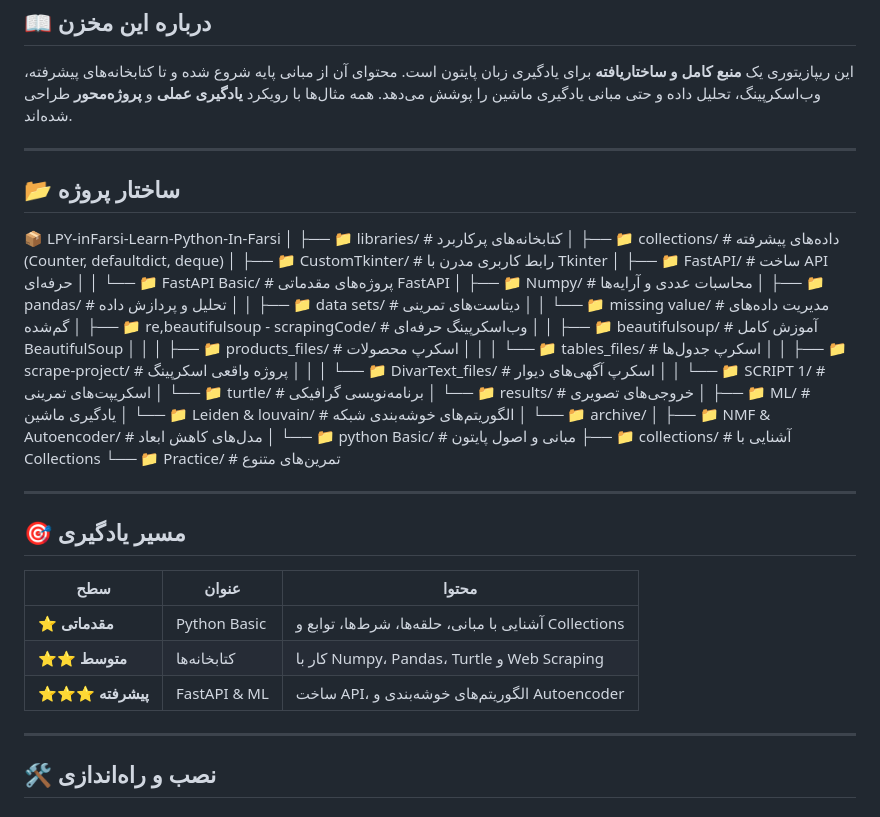
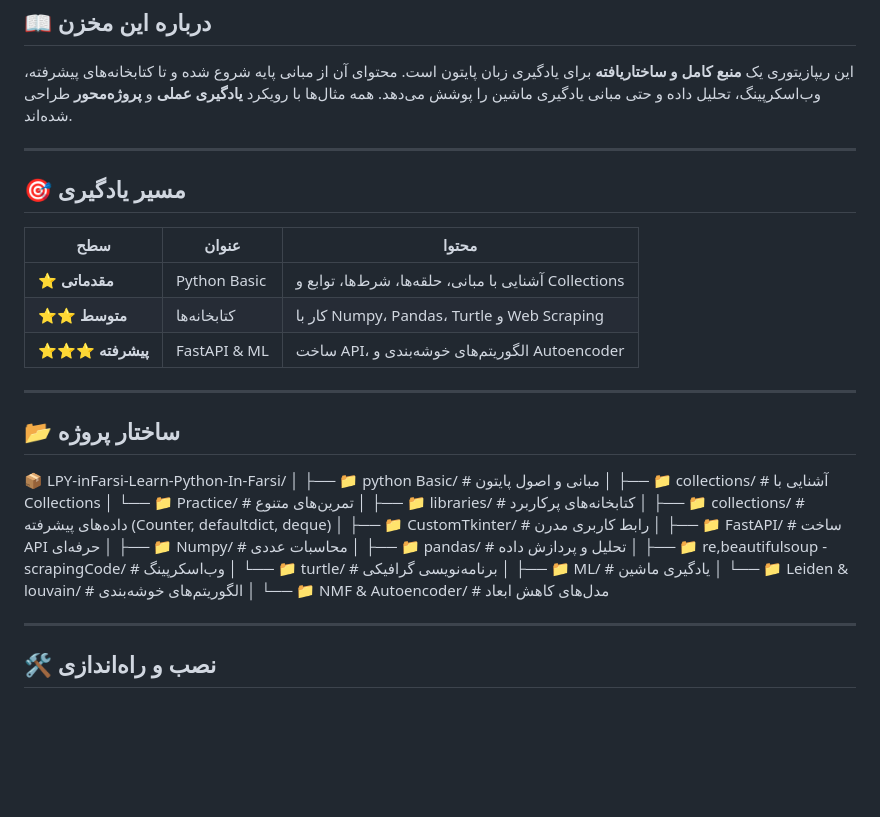
Before and after one commit to PayamFekri/LPY-inFarsi-Learn-Python-In-Farsi-, a Markdown page: README.md, the part around one of its changes. GitHub-like rendering; blank space fills up the shorter version.

Commit message:
'readme'

```diff
--- a/README.md
+++ b/README.md
@@ -16,42 +16,6 @@
 
 ---
 
-## 📂 ساختار پروژه
-
-📦 LPY-inFarsi-Learn-Python-In-Farsi
-│
-├── 📁 libraries/                     # کتابخانه‌های پرکاربرد
-│   ├── 📁 collections/               # داده‌های پیشرفته (Counter, defaultdict, deque)
-│   ├── 📁 CustomTkinter/             # رابط کاربری مدرن با Tkinter
-│   ├── 📁 FastAPI/                   # ساخت API حرفه‌ای
-│   │   └── 📁 FastAPI Basic/         # پروژه‌های مقدماتی FastAPI
-│   ├── 📁 Numpy/                     # محاسبات عددی و آرایه‌ها
-│   ├── 📁 pandas/                    # تحلیل و پردازش داده
-│   │   ├── 📁 data sets/             # دیتاست‌های تمرینی
-│   │   └── 📁 missing value/         # مدیریت داده‌های گم‌شده
-│   ├── 📁 re,beautifulsoup - scrapingCode/  # وب‌اسکرپینگ حرفه‌ای
-│   │   ├── 📁 beautifulsoup/         # آموزش کامل BeautifulSoup
-│   │   │   ├── 📁 products_files/    # اسکرپ محصولات
-│   │   │   └── 📁 tables_files/      # اسکرپ جدول‌ها
-│   │   ├── 📁 scrape-project/        # پروژه واقعی اسکرپینگ
-│   │   │   └── 📁 DivarText_files/   # اسکرپ آگهی‌های دیوار
-│   │   └── 📁 SCRIPT 1/              # اسکریپت‌های تمرینی
-│   └── 📁 turtle/                    # برنامه‌نویسی گرافیکی
-│       └── 📁 results/               # خروجی‌های تصویری
-│
-├── 📁 ML/                            # یادگیری ماشین
-│   └── 📁 Leiden & louvain/          # الگوریتم‌های خوشه‌بندی شبکه
-│       └── 📁 archive/
-│
-├── 📁 NMF & Autoencoder/             # مدل‌های کاهش ابعاد
-│
-└── 📁 python Basic/                  # مبانی و اصول پایتون
-├── 📁 collections/               # آشنایی با Collections
-└── 📁 Practice/                  # تمرین‌های متنوع
-
-
----
-
 ## 🎯 مسیر یادگیری
 
 | سطح | عنوان | محتوا |
@@ -59,6 +23,31 @@
 | ⭐ **مقدماتی** | Python Basic | آشنایی با مبانی، حلقه‌ها، شرط‌ها، توابع و Collections |
 | ⭐⭐ **متوسط** | کتابخانه‌ها | کار با Numpy، Pandas، Turtle و Web Scraping |
 | ⭐⭐⭐ **پیشرفته** | FastAPI & ML | ساخت API، الگوریتم‌های خوشه‌بندی و Autoencoder |
+
+---
+
+## 📂 ساختار پروژه
+
+📦 LPY-inFarsi-Learn-Python-In-Farsi/
+│
+├── 📁 python Basic/              # مبانی و اصول پایتون
+│   ├── 📁 collections/           # آشنایی با Collections
+│   └── 📁 Practice/              # تمرین‌های متنوع
+│
+├── 📁 libraries/                 # کتابخانه‌های پرکاربرد
+│   ├── 📁 collections/           # داده‌های پیشرفته (Counter, defaultdict, deque)
+│   ├── 📁 CustomTkinter/         # رابط کاربری مدرن
+│   ├── 📁 FastAPI/               # ساخت API حرفه‌ای
+│   ├── 📁 Numpy/                 # محاسبات عددی
+│   ├── 📁 pandas/                # تحلیل و پردازش داده
+│   ├── 📁 re,beautifulsoup - scrapingCode/  # وب‌اسکرپینگ
+│   └── 📁 turtle/                # برنامه‌نویسی گرافیکی
+│
+├── 📁 ML/                        # یادگیری ماشین
+│   └── 📁 Leiden & louvain/      # الگوریتم‌های خوشه‌بندی
+│
+└── 📁 NMF & Autoencoder/         # مدل‌های کاهش ابعاد
+
 
 ---
 
```
Also changed, not shown: other parts of README.md (+24 -17 lines).
